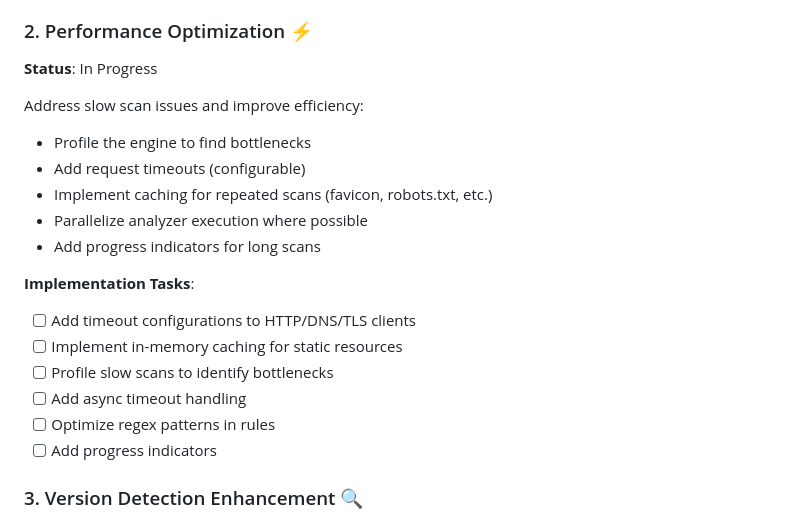
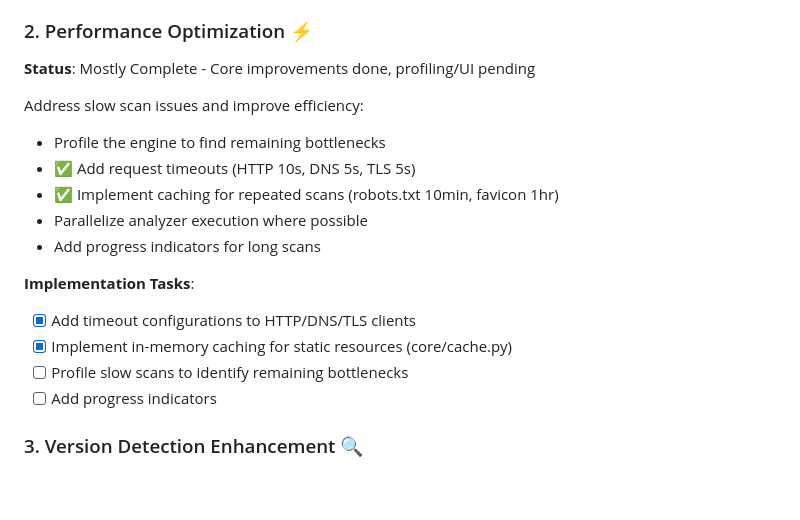
Before and after one commit to vitamin-0xff/web-analyser, a Markdown page: ROADMAP.md, the part around the change. GitHub-like rendering; blank space fills up the shorter version.

Commit message:
docs: update ROADMAP with performance optimization completion
- Mark timeout configurations as complete
- Mark caching implementation as complete
- Update status to 'Mostly Complete'
- Note remaining tasks: profiling and progress indicators

```diff
--- a/ROADMAP.md
+++ b/ROADMAP.md
@@ -20,21 +20,19 @@ Set up GitHub Actions for automated testing and quality checks:
 - Automated releases with tags
 
 ### 2. Performance Optimization ⚡
-**Status**: In Progress
+**Status**: Mostly Complete - Core improvements done, profiling/UI pending
 
 Address slow scan issues and improve efficiency:
-- Profile the engine to find bottlenecks
-- Add request timeouts (configurable)
-- Implement caching for repeated scans (favicon, robots.txt, etc.)
+- Profile the engine to find remaining bottlenecks
+- ✅ Add request timeouts (HTTP 10s, DNS 5s, TLS 5s)
+- ✅ Implement caching for repeated scans (robots.txt 10min, favicon 1hr)
 - Parallelize analyzer execution where possible
 - Add progress indicators for long scans
 
 **Implementation Tasks**:
-- [ ] Add timeout configurations to HTTP/DNS/TLS clients
-- [ ] Implement in-memory caching for static resources
-- [ ] Profile slow scans to identify bottlenecks
-- [ ] Add async timeout handling
-- [ ] Optimize regex patterns in rules
+- [x] Add timeout configurations to HTTP/DNS/TLS clients
+- [x] Implement in-memory caching for static resources (core/cache.py)
+- [ ] Profile slow scans to identify remaining bottlenecks
 - [ ] Add progress indicators
 
 ### 3. Version Detection Enhancement 🔍
```
